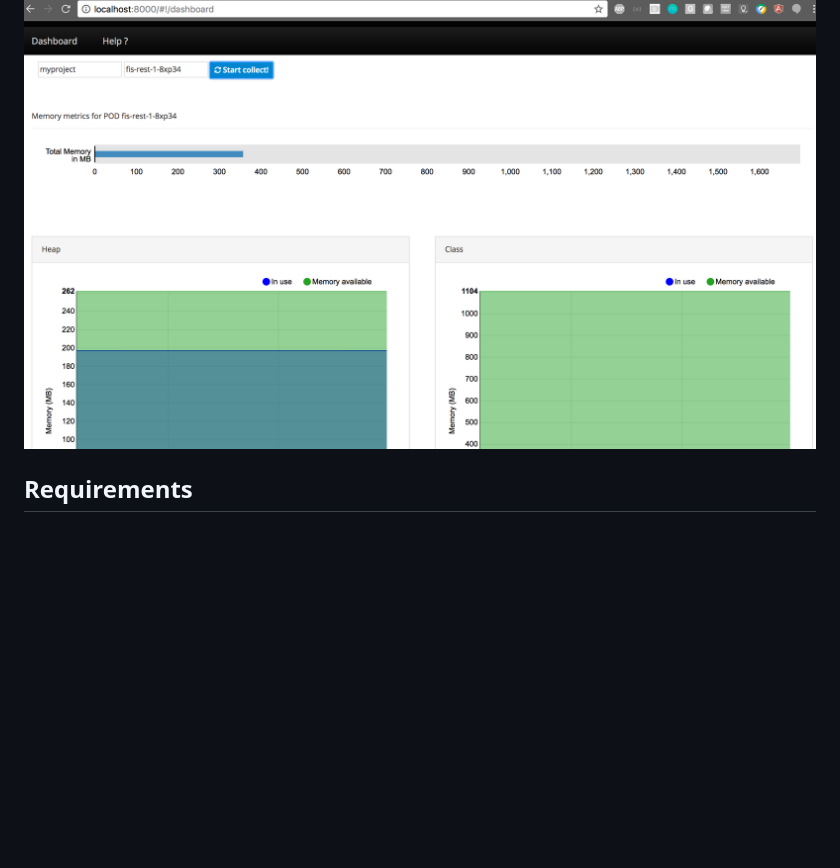
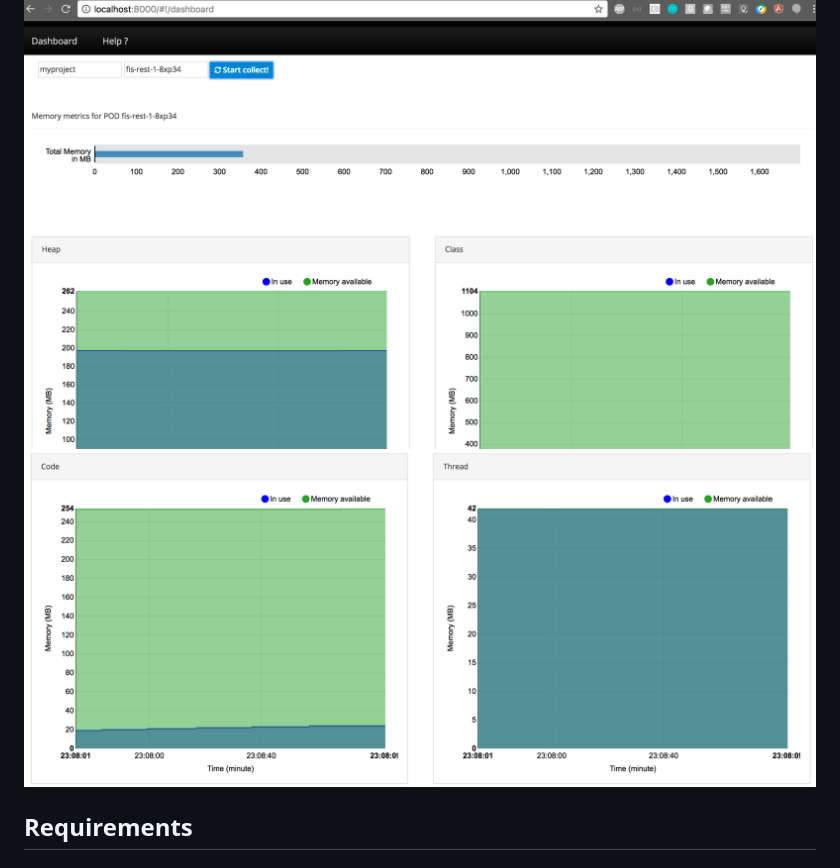
Before and after one commit to hodrigohamalho/jmt-analyzer, a Markdown page: README.md, the part around the change. Rendered like a GitHub page; pictures changed too: doc/dashboard2.png (added); blank space fills up the shorter version.

Commit message:
improving README

```diff
--- a/README.md
+++ b/README.md
@@ -7,6 +7,7 @@ It summarizes those statistics and display it in a dashboard.
 It's helpful to do tuning, find memory leaks, etc.
 
 ![Java Memory Tracking Dashboard](doc/dashboard.png)
+![Java Memory Tracking Dashboard 2](doc/dashboard2.png)
 
 ## Requirements
 
```
